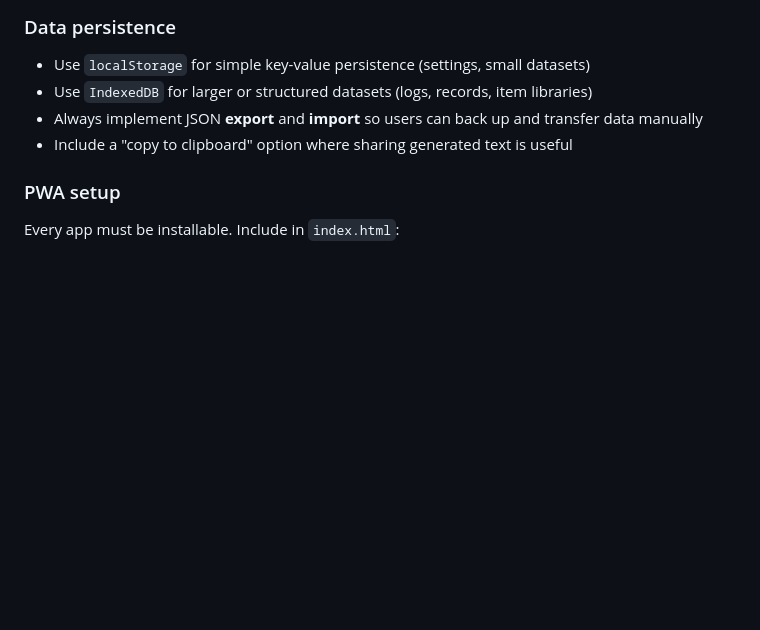
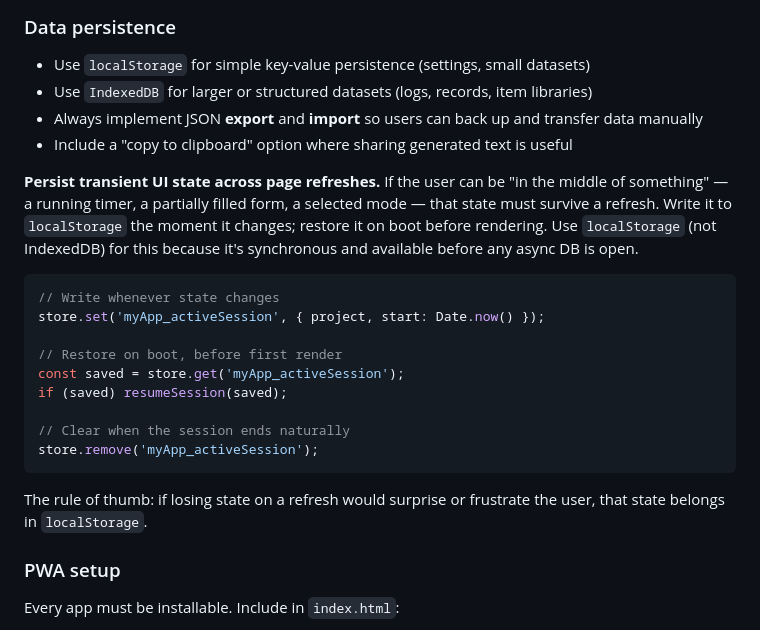
Before and after one commit to campeterson/PWA-App-Kit, a Markdown page: docs/pwa-builder-spec.md, the part around the change. Rendered like a GitHub page; blank space fills up the shorter version.

Commit message:
Add persistence preferences to docs

````diff
--- a/docs/pwa-builder-spec.md
+++ b/docs/pwa-builder-spec.md
@@ -215,6 +215,22 @@ my-tracker/
 - Use `IndexedDB` for larger or structured datasets (logs, records, item libraries)
 - Always implement JSON **export** and **import** so users can back up and transfer data manually
 - Include a "copy to clipboard" option where sharing generated text is useful
+
+**Persist transient UI state across page refreshes.** If the user can be "in the middle of something" — a running timer, a partially filled form, a selected mode — that state must survive a refresh. Write it to `localStorage` the moment it changes; restore it on boot before rendering. Use `localStorage` (not IndexedDB) for this because it's synchronous and available before any async DB is open.
+
+```javascript
+// Write whenever state changes
+store.set('myApp_activeSession', { project, start: Date.now() });
+
+// Restore on boot, before first render
+const saved = store.get('myApp_activeSession');
+if (saved) resumeSession(saved);
+
+// Clear when the session ends naturally
+store.remove('myApp_activeSession');
+```
+
+The rule of thumb: if losing state on a refresh would surprise or frustrate the user, that state belongs in `localStorage`.
 
 ### PWA setup
 
````
